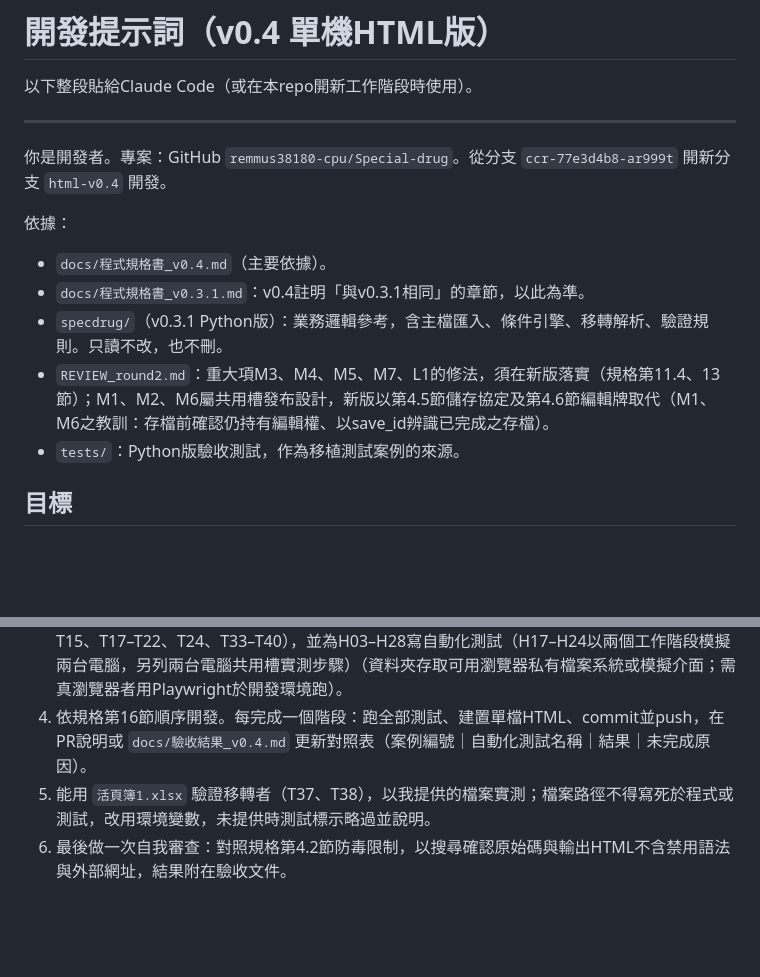
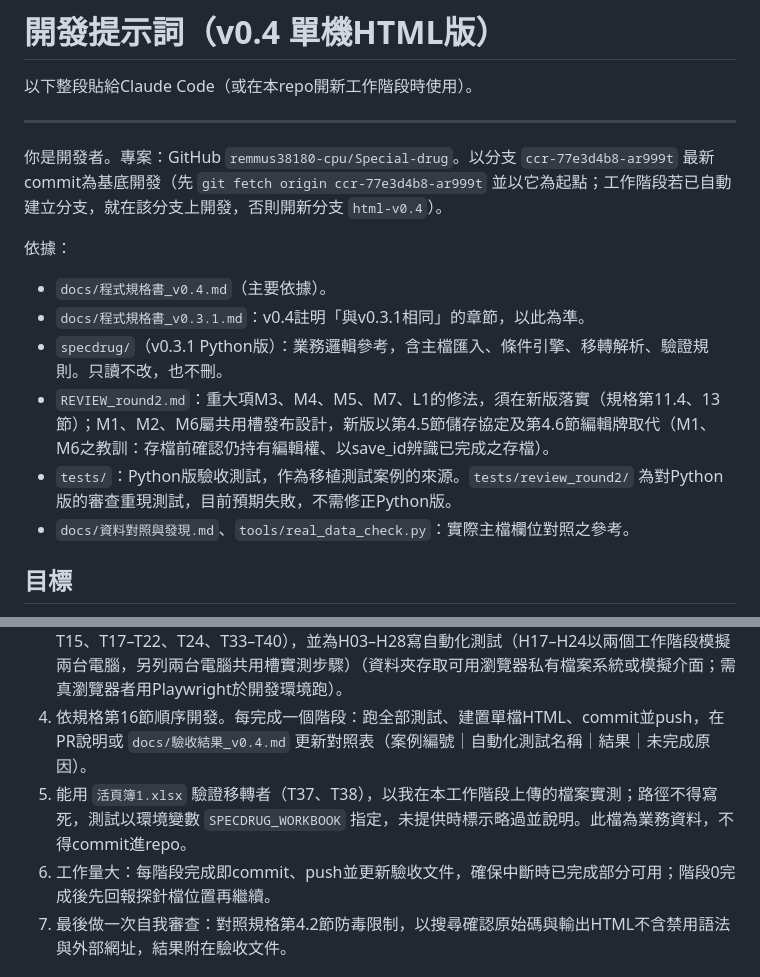
Before and after one commit to remmus38180-cpu/Special-drug, a Markdown page: docs/開發提示詞_v0.4.md, 2 parts joined by grey strips. Drawn GitHub-style; blank space fills up the shorter version.

Commit message:
開發提示詞v0.4：新工作階段基底分支、檔案提供與分階段推送
Co-Authored-By: Claude Opus 5.5 <noreply@anthropic.com>
Claude-Session: https://claude.ai/code/session_016szZGxrwqBEAuCCZM8ZP1k

```diff
--- a/docs/開發提示詞_v0.4.md
+++ b/docs/開發提示詞_v0.4.md
@@ -4,14 +4,15 @@
 
 ---
 
-你是開發者。專案：GitHub `remmus38180-cpu/Special-drug`。從分支 `ccr-77e3d4b8-ar999t` 開新分支 `html-v0.4` 開發。
+你是開發者。專案：GitHub `remmus38180-cpu/Special-drug`。以分支 `ccr-77e3d4b8-ar999t` 最新commit為基底開發（先 `git fetch origin ccr-77e3d4b8-ar999t` 並以它為起點；工作階段若已自動建立分支，就在該分支上開發，否則開新分支 `html-v0.4`）。
 
 依據：
 - `docs/程式規格書_v0.4.md`（主要依據）。
 - `docs/程式規格書_v0.3.1.md`：v0.4註明「與v0.3.1相同」的章節，以此為準。
 - `specdrug/`（v0.3.1 Python版）：業務邏輯參考，含主檔匯入、條件引擎、移轉解析、驗證規則。只讀不改，也不刪。
 - `REVIEW_round2.md`：重大項M3、M4、M5、M7、L1的修法，須在新版落實（規格第11.4、13節）；M1、M2、M6屬共用槽發布設計，新版以第4.5節儲存協定及第4.6節編輯牌取代（M1、M6之教訓：存檔前確認仍持有編輯權、以save_id辨識已完成之存檔）。
-- `tests/`：Python版驗收測試，作為移植測試案例的來源。
+- `tests/`：Python版驗收測試，作為移植測試案例的來源。`tests/review_round2/` 為對Python版的審查重現測試，目前預期失敗，不需修正Python版。
+- `docs/資料對照與發現.md`、`tools/real_data_check.py`：實際主檔欄位對照之參考。
 
 ## 目標
 
@@ -36,7 +37,8 @@
 2. 開發時可分檔（`web/src/`），以Node建置腳本（`web/build.mjs`）合併為 `web/dist/特殊藥品管理_v0.4.0.html`。建置、測試工具只在開發環境使用。
 3. 業務邏輯寫成不碰DOM的純函式模組，以 `node --test` 測試；把Python版 `tests/test_acceptance.py`、`tests/test_compliance.py` 中仍適用的案例逐一移植（T01–T15、T17–T22、T24、T33–T40），並為H03–H28寫自動化測試（H17–H24以兩個工作階段模擬兩台電腦，另列兩台電腦共用槽實測步驟）（資料夾存取可用瀏覽器私有檔案系統或模擬介面；需真瀏覽器者用Playwright於開發環境跑）。
 4. 依規格第16節順序開發。每完成一個階段：跑全部測試、建置單檔HTML、commit並push，在PR說明或 `docs/驗收結果_v0.4.md` 更新對照表（案例編號｜自動化測試名稱｜結果｜未完成原因）。
-5. 能用 `活頁簿1.xlsx` 驗證移轉者（T37、T38），以我提供的檔案實測；檔案路徑不得寫死於程式或測試，改用環境變數，未提供時測試標示略過並說明。
+5. 能用 `活頁簿1.xlsx` 驗證移轉者（T37、T38），以我在本工作階段上傳的檔案實測；路徑不得寫死，測試以環境變數 `SPECDRUG_WORKBOOK` 指定，未提供時標示略過並說明。此檔為業務資料，不得commit進repo。
+7. 工作量大：每階段完成即commit、push並更新驗收文件，確保中斷時已完成部分可用；階段0完成後先回報探針檔位置再繼續。
 6. 最後做一次自我審查：對照規格第4.2節防毒限制，以搜尋確認原始碼與輸出HTML不含禁用語法與外部網址，結果附在驗收文件。
 
 ## 交付
```
